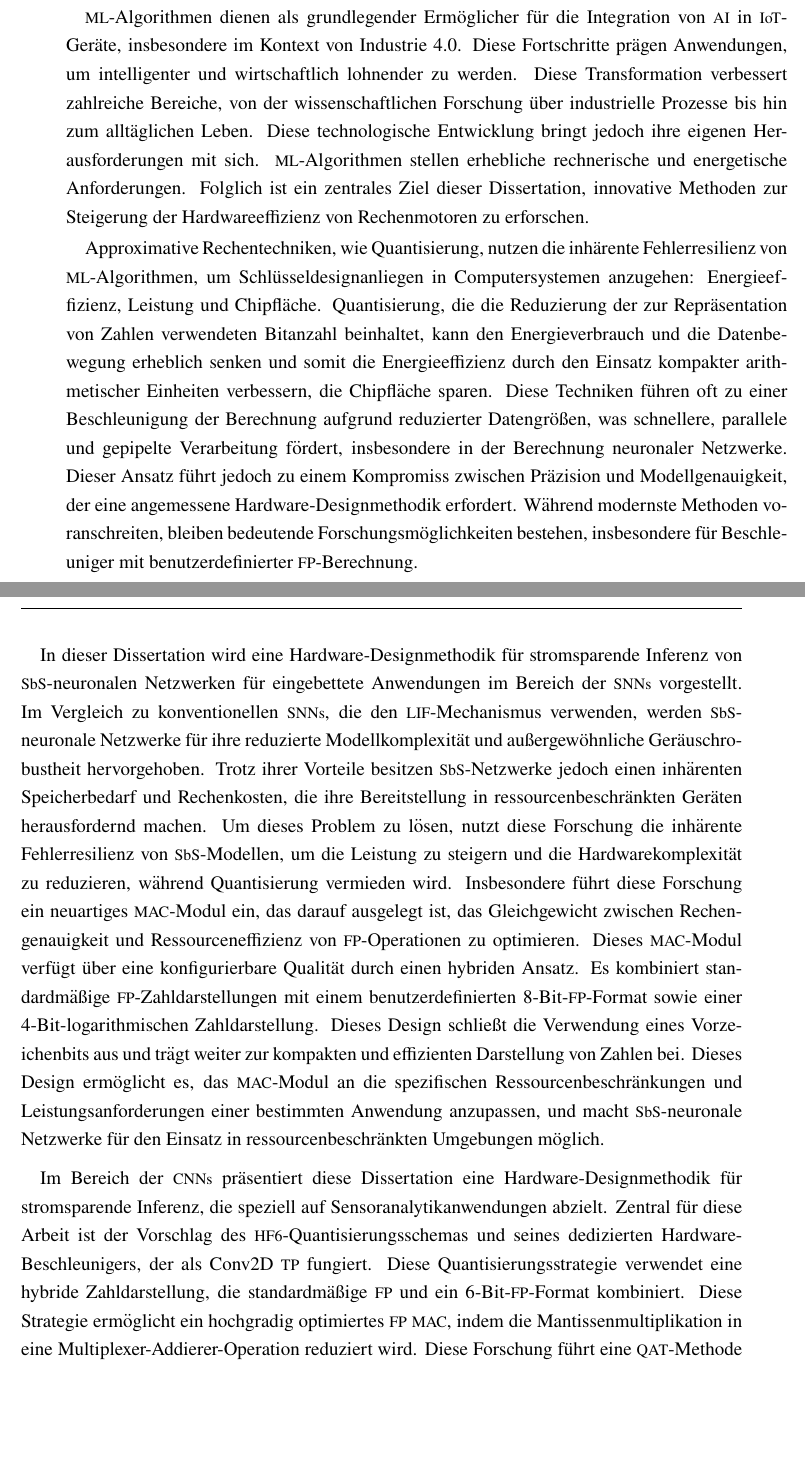
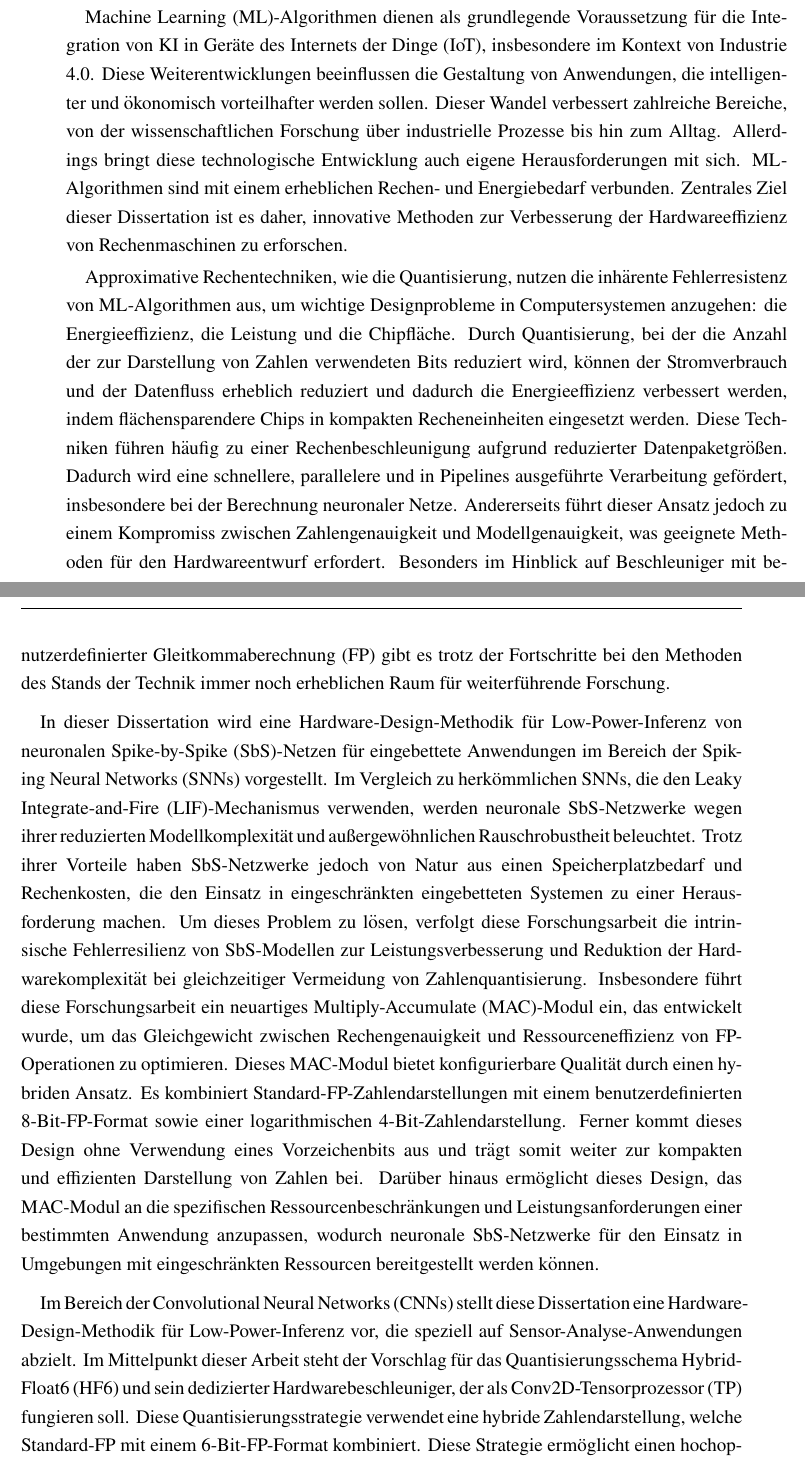
Before and after one commit to YaribNevarez/dissertation, a LaTeX thesis (Thesis_YaribNevarez.tex, which reads chapters/abstract.tex): two parts of pages 7 and 8 of 184, joined at a grey line, cut so that both start at the same text, the shorter picture padded with empty space. Compiled offline with pdfLaTeX; an older LaTeX class or package is replaced by its successor.

Commit message:
Abstract German (Pro Translation)

```diff
--- a/chapters/abstract.tex
+++ b/chapters/abstract.tex
@@ -21,9 +21,9 @@ Die Expansion von \gls{ai} l\"autet eine neue \"Ara ein, die durch allgegenw\"ar
 
-\gls{ml}-Algorithmen dienen als grundlegender Erm\"oglicher f\"ur die Integration von \gls{ai} in \gls{iot}-Ger\"ate, insbesondere im Kontext von Industrie 4.0. Diese Fortschritte pr\"agen Anwendungen, um intelligenter und wirtschaftlich lohnender zu werden. Diese Transformation verbessert zahlreiche Bereiche, von der wissenschaftlichen Forschung \"uber industrielle Prozesse bis hin zum allt\"aglichen Leben. Diese technologische Entwicklung bringt jedoch ihre eigenen Herausforderungen mit sich. \gls{ml}-Algorithmen stellen erhebliche rechnerische und energetische Anforderungen. Folglich ist ein zentrales Ziel dieser Dissertation, innovative Methoden zur Steigerung der Hardwareeffizienz von Rechenmotoren zu erforschen.
+Machine Learning (ML)-Algorithmen dienen als grundlegende Voraussetzung f\"ur die Integration von KI in Ger\"ate des Internets der Dinge (IoT), insbesondere im Kontext von Industrie 4.0. Diese Weiterentwicklungen beeinflussen die Gestaltung von Anwendungen, die intelligenter und \"okonomisch vorteilhafter werden sollen. Dieser Wandel verbessert zahlreiche Bereiche, von der wissenschaftlichen Forschung \"uber industrielle Prozesse bis hin zum Alltag. Allerdings bringt diese technologische Entwicklung auch eigene Herausforderungen mit sich. ML-Algorithmen sind mit einem erheblichen Rechen- und Energiebedarf verbunden. Zentrales Ziel dieser Dissertation ist es daher, innovative Methoden zur Verbesserung der Hardwareeffizienz von Rechenmaschinen zu erforschen.
 
-Approximative Rechentechniken, wie Quantisierung, nutzen die inh\"arente Fehlerresilienz von \gls{ml}-Algorithmen, um Schl\"usseldesignanliegen in Computersystemen anzugehen: Energieeffizienz, Leistung und Chipfl\"ache. Quantisierung, die die Reduzierung der zur Repr\"asentation von Zahlen verwendeten Bitanzahl beinhaltet, kann den Energieverbrauch und die Datenbewegung erheblich senken und somit die Energieeffizienz durch den Einsatz kompakter arithmetischer Einheiten verbessern, die Chipfl\"ache sparen. Diese Techniken f\"uhren oft zu einer Beschleunigung der Berechnung aufgrund reduzierter Datengr\"o\ss{}en, was schnellere, parallele und gepipelte Verarbeitung f\"ordert, insbesondere in der Berechnung neuronaler Netzwerke. Dieser Ansatz f\"uhrt jedoch zu einem Kompromiss zwischen Pr\"azision und Modellgenauigkeit, der eine angemessene Hardware-Designmethodik erfordert. W\"ahrend modernste Methoden voranschreiten, bleiben bedeutende Forschungsm\"oglichkeiten bestehen, insbesondere f\"ur Beschleuniger mit benutzerdefinierter \gls{fp}-Berechnung.
+Approximative Rechentechniken, wie die Quantisierung, nutzen die inh\"arente Fehlerresistenz von ML-Algorithmen aus, um wichtige Designprobleme in Computersystemen anzugehen: die Energieeffizienz, die Leistung und die Chipfl\"ache. Durch Quantisierung, bei der die Anzahl der zur Darstellung von Zahlen verwendeten Bits reduziert wird, k\"onnen der Stromverbrauch und der Datenfluss erheblich reduziert und dadurch die Energieeffizienz verbessert werden, indem fl\"achensparendere Chips in kompakten Recheneinheiten eingesetzt werden. Diese Techniken f\"uhren h\"aufig zu einer Rechenbeschleunigung aufgrund reduzierter Datenpaketgr\"o\ss{}en. Dadurch wird eine schnellere, parallelere und in Pipelines ausgef\"uhrte Verarbeitung gef\"ordert, insbesondere bei der Berechnung neuronaler Netze. Andererseits f\"uhrt dieser Ansatz jedoch zu einem Kompromiss zwischen Zahlengenauigkeit und Modellgenauigkeit, was geeignete Methoden f\"ur den Hardwareentwurf erfordert. Besonders im Hinblick auf Beschleuniger mit benutzerdefinierter Gleitkommaberechnung (FP) gibt es trotz der Fortschritte bei den Methoden des Stands der Technik immer noch erheblichen Raum f\"ur weiterf\"uhrende Forschung.
 
-In dieser Dissertation wird eine Hardware-Designmethodik f\"ur stromsparende Inferenz von \gls{sbs}-neuronalen Netzwerken f\"ur eingebettete Anwendungen im Bereich der \glspl{snn} vorgestellt. Im Vergleich zu konventionellen \glspl{snn}, die den \gls{lif}-Mechanismus verwenden, werden \gls{sbs}-neuronale Netzwerke f\"ur ihre reduzierte Modellkomplexit\"at und au\ss{}ergew\"ohnliche Ger\"auschrobustheit hervorgehoben. Trotz ihrer Vorteile besitzen \gls{sbs}-Netzwerke jedoch einen inh\"arenten Speicherbedarf und Rechenkosten, die ihre Bereitstellung in ressourcenbeschr\"ankten Ger\"aten herausfordernd machen. Um dieses Problem zu l\"osen, nutzt diese Forschung die inh\"arente Fehlerresilienz von \gls{sbs}-Modellen, um die Leistung zu steigern und die Hardwarekomplexit\"at zu reduzieren, w\"ahrend Quantisierung vermieden wird. Insbesondere f\"uhrt diese Forschung ein neuartiges \gls{mac}-Modul ein, das darauf ausgelegt ist, das Gleichgewicht zwischen Rechengenauigkeit und Ressourceneffizienz von \gls{fp}-Operationen zu optimieren. Dieses \gls{mac}-Modul verf\"ugt \"uber eine konfigurierbare Qualit\"at durch einen hybriden Ansatz. Es kombiniert standardm\"a\ss{}ige \gls{fp}-Zahldarstellungen mit einem benutzerdefinierten 8-Bit-\gls{fp}-Format sowie einer 4-Bit-logarithmischen Zahldarstellung. Dieses Design schlie\ss{}t die Verwendung eines Vorzeichenbits aus und tr\"agt weiter zur kompakten und effizienten Darstellung von Zahlen bei. Dieses Design erm\"oglicht es, das \gls{mac}-Modul an die spezifischen Ressourcenbeschr\"ankungen und Leistungsanforderungen einer bestimmten Anwendung anzupassen, und macht \gls{sbs}-neuronale Netzwerke f\"ur den Einsatz in ressourcenbeschr\"ankten Umgebungen m\"oglich.
+In dieser Dissertation wird eine Hardware-Design-Methodik f\"ur Low-Power-Inferenz von neuronalen Spike-by-Spike (SbS)-Netzen f\"ur eingebettete Anwendungen im Bereich der Spiking Neural Networks (SNNs) vorgestellt. Im Vergleich zu herk\"ommlichen SNNs, die den Leaky Integrate-and-Fire (LIF)-Mechanismus verwenden, werden neuronale SbS-Netzwerke wegen ihrer reduzierten Modellkomplexit\"at und au\ss{}ergew\"ohnlichen Rauschrobustheit beleuchtet. Trotz ihrer Vorteile haben SbS-Netzwerke jedoch von Natur aus einen Speicherplatzbedarf und Rechenkosten, die den Einsatz in eingeschr\"ankten eingebetteten Systemen zu einer Herausforderung machen. Um dieses Problem zu l\"osen, verfolgt diese Forschungsarbeit die intrinsische Fehlerresilienz von SbS-Modellen zur Leistungsverbesserung und Reduktion der Hardwarekomplexit\"at bei gleichzeitiger Vermeidung von Zahlenquantisierung. Insbesondere f\"uhrt diese Forschungsarbeit ein neuartiges Multiply-Accumulate (MAC)-Modul ein, das entwickelt wurde, um das Gleichgewicht zwischen Rechengenauigkeit und Ressourceneffizienz von FP-Operationen zu optimieren. Dieses MAC-Modul bietet konfigurierbare Qualit\"at durch einen hybriden Ansatz. Es kombiniert Standard-FP-Zahlendarstellungen mit einem benutzerdefinierten 8-Bit-FP-Format sowie einer logarithmischen 4-Bit-Zahlendarstellung. Ferner kommt dieses Design ohne Verwendung eines Vorzeichenbits aus und tr\"agt somit weiter zur kompakten und effizienten Darstellung von Zahlen bei. Dar\"uber hinaus erm\"oglicht dieses Design, das MAC-Modul an die spezifischen Ressourcenbeschr\"ankungen und Leistungsanforderungen einer bestimmten Anwendung anzupassen, wodurch neuronale SbS-Netzwerke f\"ur den Einsatz in Umgebungen mit eingeschr\"ankten Ressourcen bereitgestellt werden k\"onnen.
 
-Im Bereich der \glspl{cnn} pr\"asentiert diese Dissertation eine Hardware-Designmethodik f\"ur stromsparende Inferenz, die speziell auf Sensoranalytikanwendungen abzielt. Zentral f\"ur diese Arbeit ist der Vorschlag des \gls{hf6}-Quantisierungsschemas und seines dedizierten Hardware-Beschleunigers, der als Conv2D \gls{tp} fungiert. Diese Quantisierungsstrategie verwendet eine hybride Zahldarstellung, die standardm\"a\ss{}ige \gls{fp} und ein 6-Bit-\gls{fp}-Format kombiniert. Diese Strategie erm\"oglicht ein hochgradig optimiertes \gls{fp} \gls{mac}, indem die Mantissenmultiplikation in eine Multiplexer-Addierer-Operation reduziert wird. Diese Forschung f\"uhrt eine \gls{qat}-Methode ein, die in bestimmten F\"allen vorteilhafte Regularisierungseffekte bietet. Die Wirksamkeit dieser Untersuchung wird mit einem Regressionsmodell demonstriert, das seine Pr\"azision trotz der angewandten Quantisierung verbessert. F\"ur die Portabilit\"at von \gls{ml} wird die benutzerdefinierte \gls{fp}-Darstellung in einem Standardformat eingekapselt - eine Designeigenschaft, die es der vorgeschlagenen Hardware erm\"oglicht, sie automatisch zu verarbeiten. Um die Interoperabilit\"at dieses Ansatzes zu validieren, wird die Hardware-Architektur in TensorFlow Lite integriert, was die Kompatibilit\"at mit branchen\"ublichen \gls{ml}-Frameworks demonstriert und das Potenzial f\"ur praktische Eins\"atze in verschiedenen Sensoranwendungen unter Beibehaltung der \"Ubereinstimmung mit etablierter \gls{ml}-Infrastruktur best\"atigt.
+Im Bereich der Convolutional Neural Networks (CNNs) stellt diese Dissertation eine Hardware-Design-Methodik f\"ur Low-Power-Inferenz vor, die speziell auf Sensor-Analyse-Anwendungen abzielt. Im Mittelpunkt dieser Arbeit steht der Vorschlag f\"ur das Quantisierungsschema Hybrid-Float6 (HF6) und sein dedizierter Hardwarebeschleuniger, der als Conv2D-Tensorprozessor (TP) fungieren soll. Diese Quantisierungsstrategie verwendet eine hybride Zahlendarstellung, welche Standard-FP mit einem 6-Bit-FP-Format kombiniert. Diese Strategie erm\"oglicht einen hochoptimierten FP-MAC, der die Mantissenmultiplikation auf eine Multiplexer-Addierer-Operation reduziert. Diese Forschungsarbeit f\"uhrt eine Quantization-Aware Training (QAT)-Methode ein, die in bestimmten F\"allen vorteilhafte Regularisierungseffekte bietet. Die Wirksamkeit dieses Ansatzes wird in einem Regressionsmodell demonstriert, das trotz der angewendeten Quantisierung eine verbesserte Genauigkeit zeigt. F\"ur die ML-Portabilit\"at wird die benutzerdefinierte FP-Darstellung in ein Standardformat gekapselt - ein Designmerkmal, das es der vorgeschlagenen Hardware erm\"oglicht, sie automatisch zu verarbeiten. Um die Interoperabilit\"at dieses Ansatzes zu validieren, wird die Hardware-Architektur in TensorFlow Lite integriert. Hiermit wird die Kompatibilit\"at zum Industriestandard-ML-Frameworks demonstriert und das Potenzial f\"ur den praktischen Einsatz in verschiedenen Sensoranwendungen unter Beibehaltung der Einhaltung der etablierten ML-Infrastruktur best\"atigt.
 
```
Also changed, not shown: chapters/abstract.tex (4 more changed lines), 5 other files.
